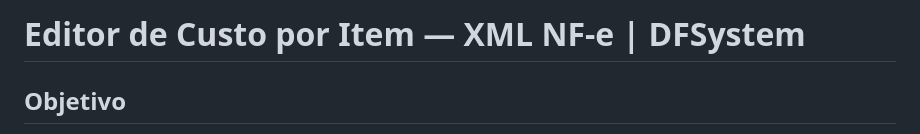
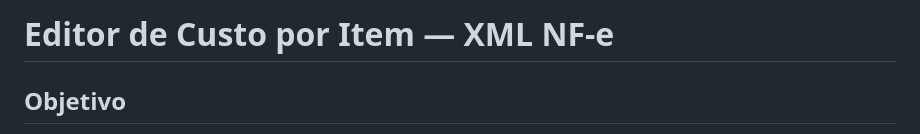
Before and after one commit to DiogoFaleiro/Editor_XML, a Markdown page: README.md, the part around the change. GitHub-like rendering.

Commit message:
Atualizar o README.md

```diff
--- a/README.md
+++ b/README.md
@@ -1,5 +1,5 @@
 
-# Editor de Custo por Item — XML NF-e | DFSystem
+# Editor de Custo por Item — XML NF-e
 
 ## Objetivo
 Este projeto tem como objetivo fornecer uma ferramenta para editar o **custo por item** e **unidade de medida** de produtos contidos em um arquivo **XML de NF-e** (Nota Fiscal Eletrônica). O sistema permite carregar um arquivo XML, editar os valores de custo e unidade de medida dos itens, e salvar o XML alterado para **uso interno**, sem que o arquivo alterado seja um documento fiscal válido.
```
